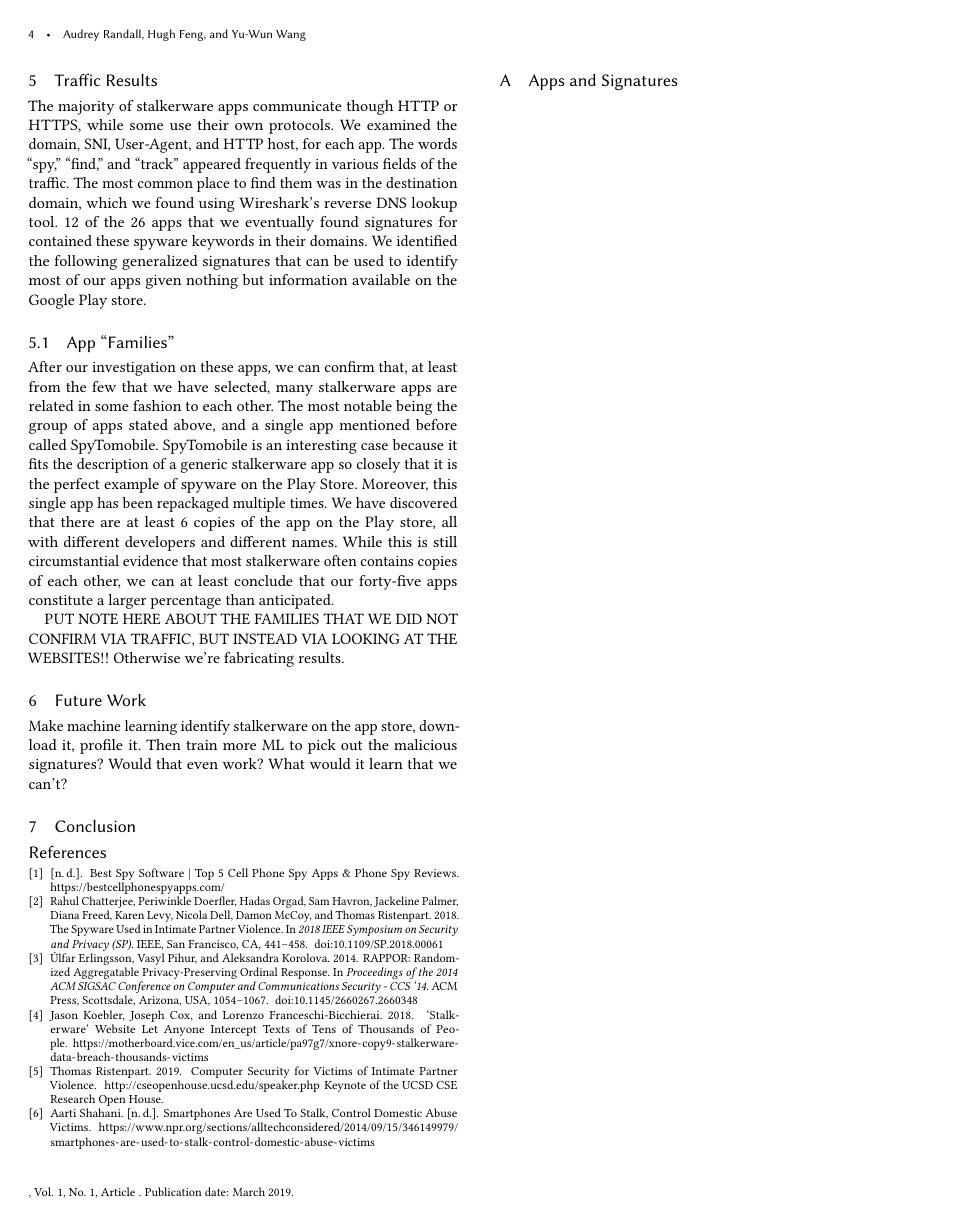
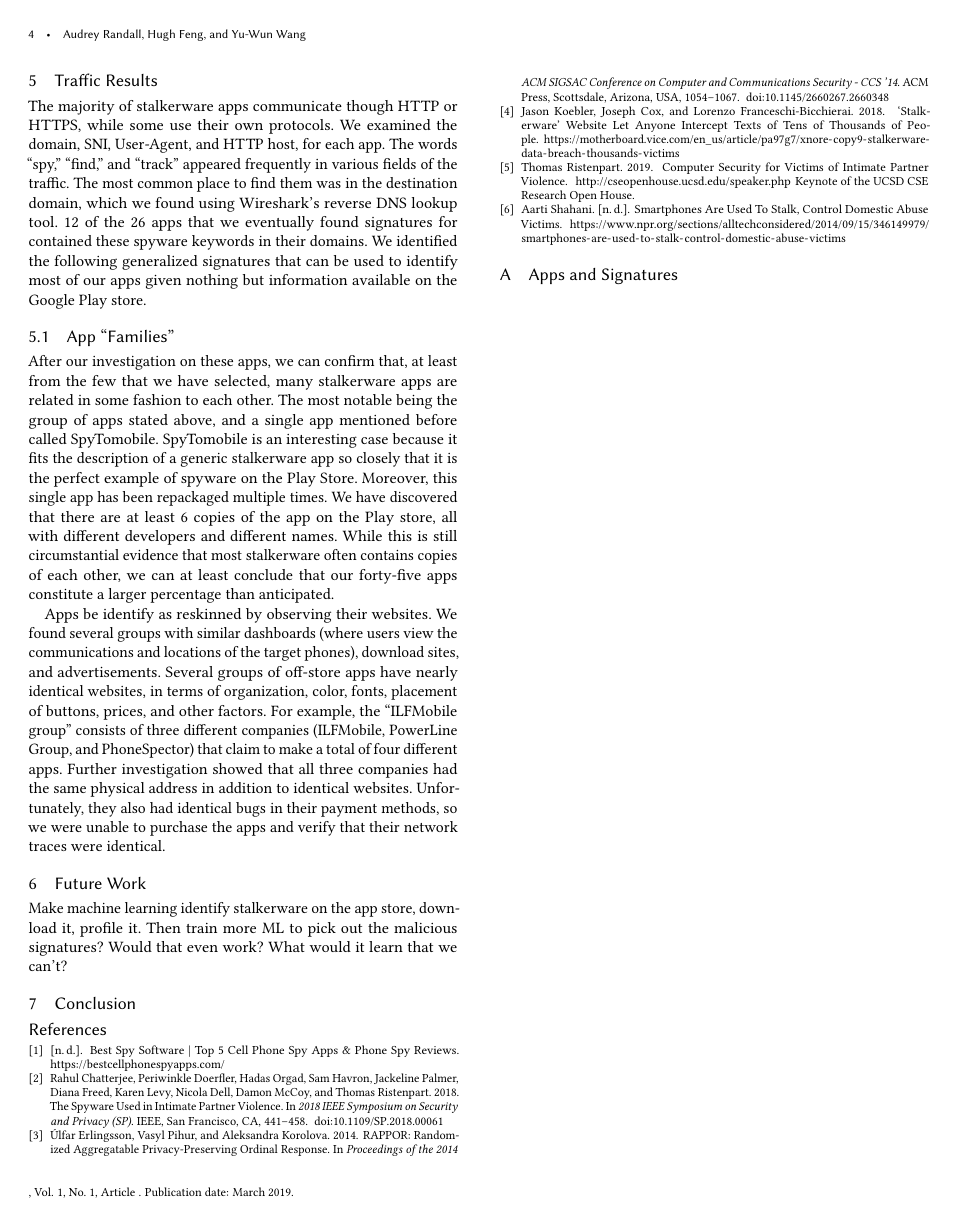
Before and after one commit to Audrey-Randall/stalkerware, a LaTeX paper (paper/main.tex): page 4 of 7. Compiled offline with pdfLaTeX.

Commit message:
edit traffic result

```diff
--- a/paper/main.tex
+++ b/paper/main.tex
@@ -1,6 +1,7 @@
 \documentclass[acmtog]{acmart}
 
 \usepackage{makecell}
+\usepackage{booktabs}
 \renewcommand\cellalign{tl}
 \def\BibTeX{{\rm B\kern-.05em{\sc i\kern-.025em
 b}\kern-.08emT\kern-.1667em\lower.7ex\hbox{E}\kern-.125emX}}
@@ -361,9 +362,9 @@ different names. While this is still circumstantial evidence that most
 stalkerware often contains copies of each other, we can at least conclude that
 our forty-five apps constitute a larger percentage than anticipated.
 
+Apps be identify as reskinned by observing their websites. We found several groups with similar dashboards (where users view the communications and locations of the target phones), download sites, and advertisements. Several groups of off-store apps have nearly identical websites, in terms of organization, color, fonts, placement of buttons, prices, and other factors. For example, the “ILFMobile group” consists of three different companies (ILFMobile, PowerLine Group, and PhoneSpector) that claim to make a total of four different apps. Further investigation showed that all three companies had the same physical address in addition to identical websites. Unfortunately, they also had identical bugs in their payment methods, so we were unable to purchase the apps and verify that their network traces were identical.
 
-PUT NOTE HERE ABOUT THE FAMILIES THAT WE DID NOT CONFIRM VIA TRAFFIC, BUT
-INSTEAD VIA LOOKING AT THE WEBSITES!! Otherwise we're fabricating results.
+
 
 \begin{table*}
 \begin{tabular}{p{5cm}p{5cm}p{5cm}}
```
